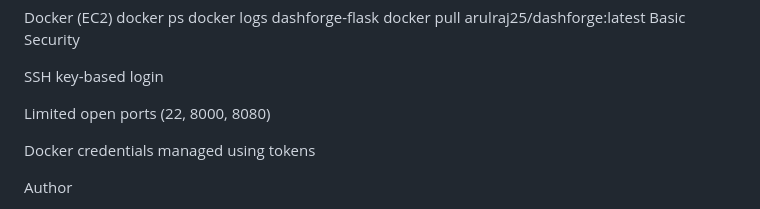
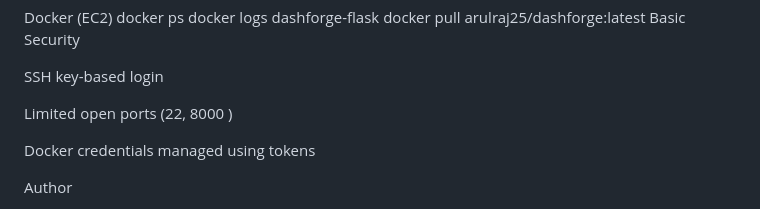
Before and after one commit to Arulraj25/customizable-dashboard, a Markdown page: README.md, the part around the change. Rendered like a GitHub page.

Commit message:
Readme_Changes

```diff
--- a/README.md
+++ b/README.md
@@ -516,7 +516,7 @@ GitHub: [github.com/Arulraj25/customizable-dashboard](https://github.com/Arulraj
 
   SSH key-based login
 
-  Limited open ports (22, 8000, 8080)
+  Limited open ports (22, 8000 )
 
   Docker credentials managed using tokens
 
```
